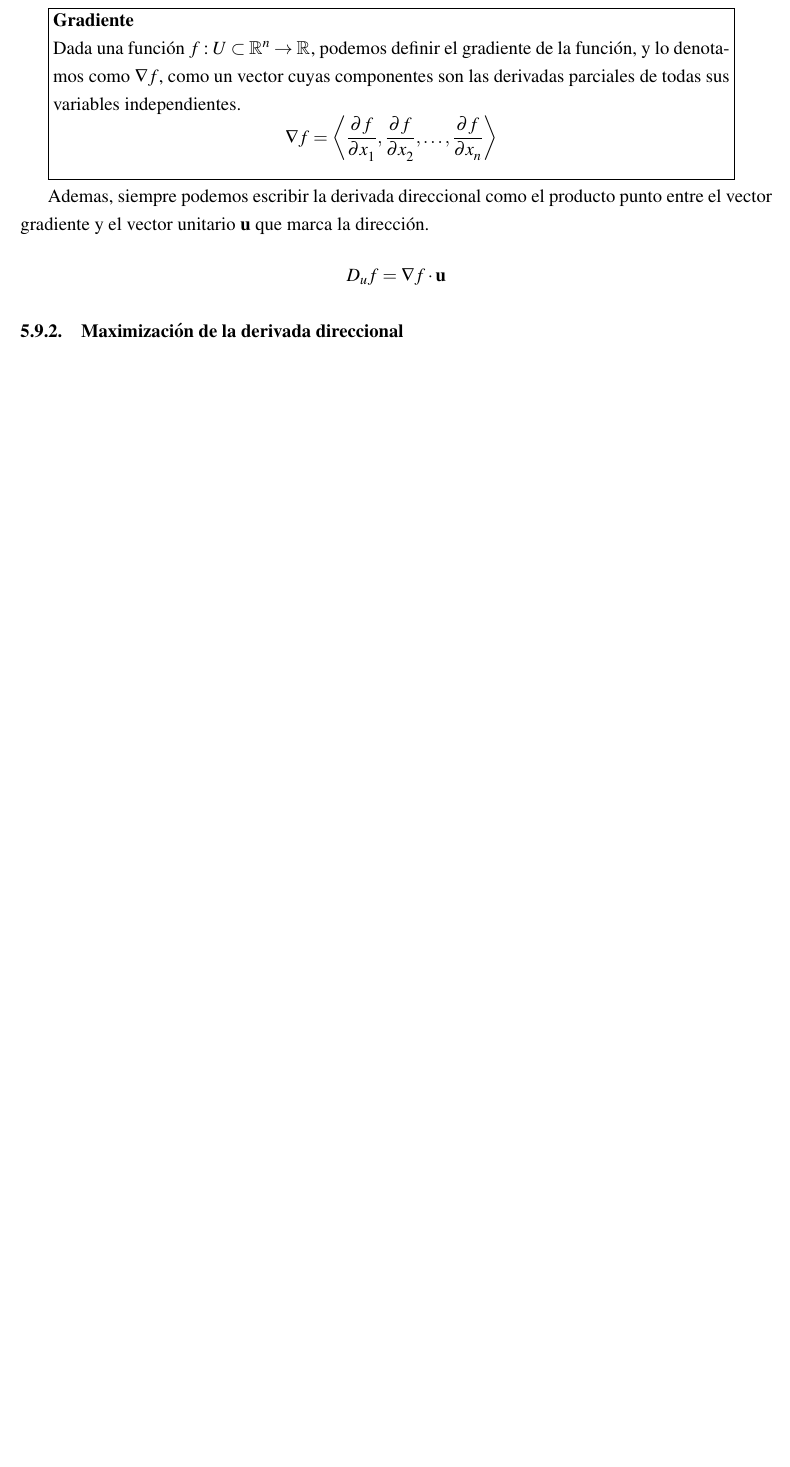
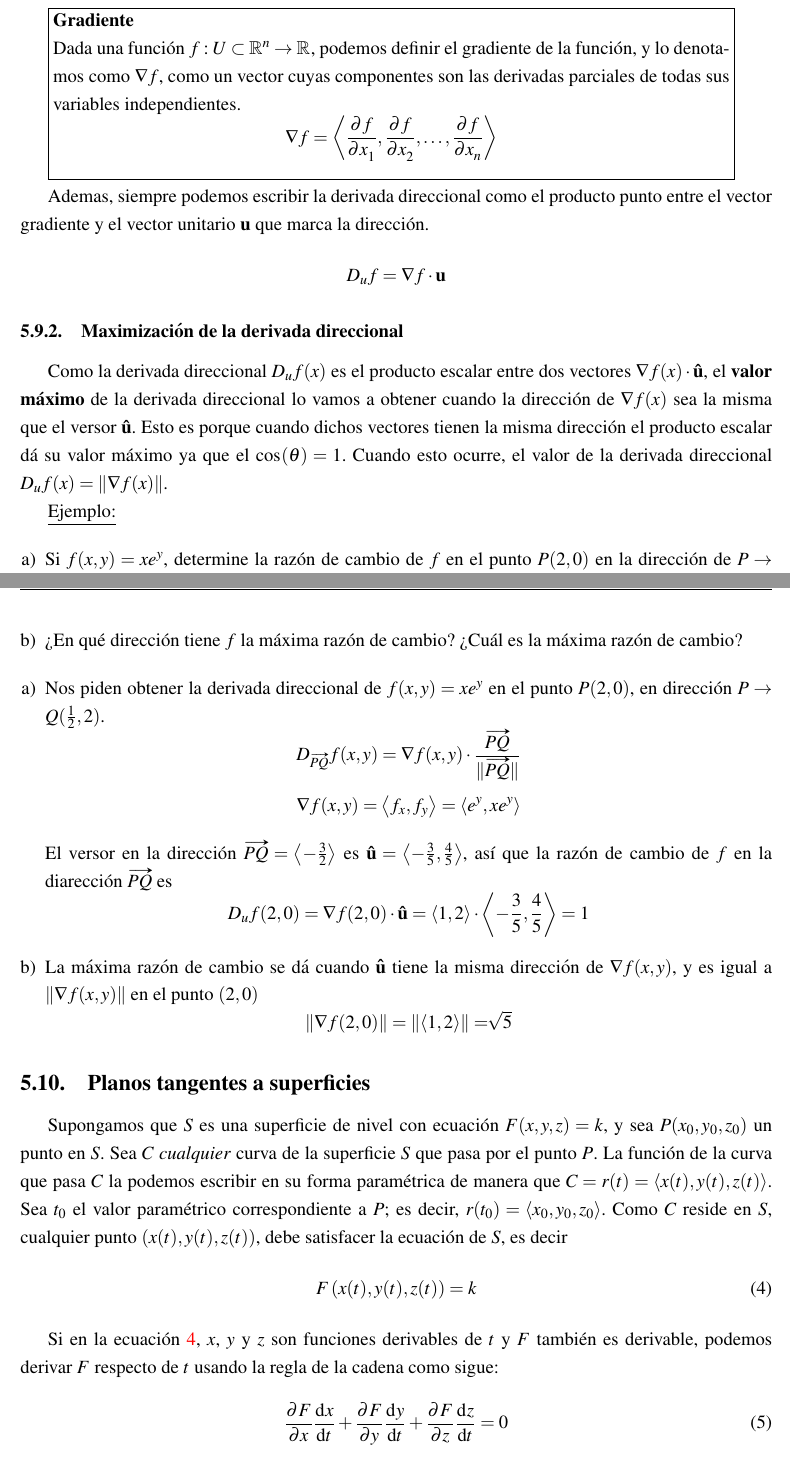
Before and after one commit to Ricman1029/OmniVault, a LaTeX CV (apuntes/am2/parcial1/resumen.tex): part of page 30 of 31 before the commit and two parts of pages 30 and 31 of 33 after it, the two joined at a grey line, cut so that both start at the same text, the shorter picture padded with empty space. The pictures show the PDF file apuntes/am2/parcial1/resumen.pdf that the author committed with the source.

Commit message:
Terminé con la parte de derivada direccional y planos tangentes. Sigue máximos y mínimos

```diff
--- a/apuntes/am2/parcial1/resumen.tex
+++ b/apuntes/am2/parcial1/resumen.tex
@@ -1123,3 +1123,56 @@ D_{u}f = \nabla f \cdot \mathbf{u}
 \]
 
 \subsubsection{Maximización de la derivada direccional}
+Como la derivada direccional $ D_{u}f(x) $ es el producto escalar entre dos vectores $ \nabla f(x) \cdot \mathbf{\hat{u}} $, el \textbf{valor máximo} de la derivada direccional lo vamos a obtener cuando la dirección de $ \nabla f(x) $ sea la misma que el versor $ \mathbf{\hat{u}} $. Esto es porque cuando dichos vectores tienen la misma dirección el producto escalar dá su valor máximo ya que el $ \cos^{}(\theta)=1 $. Cuando esto ocurre, el valor de la derivada direccional $ D_{u}f(x) = \lVert\nabla f(x)\rVert $.
+
+\underline{Ejemplo:}
+
+\begin{enumerate}[a)]
+  \item Si $ f(x,y)=xe^y $, determine la razón de cambio de $ f $ en el punto $ P(2,0) $ en la dirección de $ P  \to Q(\frac{1}{2},2) $.
+
+  \item ¿En qué dirección tiene $ f $ la máxima razón de cambio? ¿Cuál es la máxima razón de cambio?
+\end{enumerate}
+
+\begin{enumerate}[a)]
+	\item Nos piden obtener la derivada direccional de $ f(x,y)=xe^y $ en el punto $ P(2,0) $, en dirección $ P \to Q(\frac{1}{2},2) $.
+		\[
+			D_{\vv{PQ}}f(x,y) = \nabla f(x,y) \cdot \frac{\vv{PQ}}{\lVert\vv{PQ}\rVert}
+		\]
+		\[
+			\nabla f(x,y) = \left\langle f_{x},f_{y} \right\rangle = \left\langle e^y,xe^y \right\rangle
+		\]
+
+	El versor en la dirección $ \vv{PQ}=\left\langle -\frac{3}{2} \right\rangle $ es $ \mathbf{\hat{u}}=\left\langle -\frac{3}{5},\frac{4}{5} \right\rangle $, así que la razón de cambio de $ f $ en la diarección $ \vv{PQ} $ es
+	\[
+	D_{u}f(2,0)=\nabla f(2,0)\cdot \mathbf{\hat{u}} = \left\langle 1,2 \right\rangle \cdot \left\langle -\frac{3}{5},\frac{4}{5} \right\rangle = 1
+	\]
+
+\item La máxima razón de cambio se dá cuando $ \mathbf{\hat{u}} $ tiene la misma dirección de $ \nabla f(x,y) $, y es igual a $ \lVert\nabla f(x,y)\rVert $ en el punto $ (2,0) $
+	\[
+	\lVert\nabla f(2,0)\rVert = \lVert\left\langle 1,2 \right\rangle\rVert = \sqrt[]{5}
+	\]
+\end{enumerate}
+
+\subsection{Planos tangentes a superficies}
+Supongamos que $ S $ es una superficie de nivel con ecuación $ F(x,y,z)=k $, y sea $ P(x_{0},y_{0},z_{0}) $ un punto en $ S $. Sea $ C $ \textit{cualquier} curva de la superficie $ S $ que pasa por el punto $ P $. La función de la curva que pasa $ C $ la podemos escribir en su forma paramétrica de manera que $ C = r(t) = \left\langle x(t),y(t),z(t) \right\rangle $. Sea $ t_{0} $ el valor paramétrico correspondiente a $ P $; es decir, $ r(t_{0}) = \left\langle x_{0},y_{0},z_{0} \right\rangle $. Como $ C $ reside en $ S $, cualquier punto $ \left(x(t),y(t),z(t)\right) $, debe satisfacer la ecuación de $ S $, es decir
+\begin{equation}\label{eq:sup-nivel}
+F\left(x(t),y(t),z(t)\right) = k
+\end{equation}
+
+Si en la ecuación \ref{eq:sup-nivel}, $ x $, $ y $ y $ z $ son funciones derivables de $ t $ y $ F $ también es derivable, podemos derivar $ F $ respecto de $ t $ usando la regla de la cadena como sigue:
+\begin{equation}\label{eq:dv-sup-nivel-Ft}
+\pdv[]{F}{x}\dv[]{x}{t} + \pdv[]{F}{y}\dv[]{y}{t} + \pdv[]{F}{z}\dv[]{z}{t} = 0
+\end{equation}
+
+Pero habíamos visto que $ \nabla F = \left\langle F_{x}, F_{y}, F_{z} \right\rangle $ y sabemos que $ r^{\prime}(t)=\left\langle x^{\prime}(t),y^{\prime}(t),z^{\prime}(t) \right\rangle $, así que a la ecuación \ref{eq:dv-sup-nivel-Ft} la podemos expresar como un producto punto de la siguiente forma
+\[
+  \left\langle F_{x},F_{y},F_{z} \right\rangle\cdot \left\langle \dv[]{x}{t},\dv[]{y}{t},\dv[]{z}{t} \right\rangle = 0
+\]
+\begin{equation}\label{eq:grad-plano-tg}
+  \nabla F\cdot r^{\prime}(t)=0
+\end{equation}
+
+Si lo analizamos cuando $ t = t_{0} $ tenemos que $ r(t_{0})=\left\langle x_{0},y_{0},z_{0} \right\rangle $, así que
+\begin{equation}\label{eq:plano-tg-punto}
+  \nabla F(x_{0},y_{0},z_{0})\cdot r^{\prime}(t_{0})=0
+\end{equation}
@@ -1126,3 +1186,16 @@ D_{u}f = \nabla f \cdot \mathbf{u}
+  F(x,y,z) = f(x,y) - z = 0
+\]
+
+y considerar a $ S $ como una superficie de nivel con $ k=0 $, de manera que
+\begin{align*}
+  F_{x}(x_{0},y_{0},z_{0}) &= f_{x}(x_{0},y_{0})\\
+  F_{y}(x_{0},y_{0},z_{0}) &= f_{y}(x_{0},y_{0})\\
+  F_{z}(x_{0},y_{0},z_{0}) &= -1
+\end{align*}
+
+\bsubsection{Máximos y mínimos}
+
+
 
 
 
```
Also changed, not shown: apuntes/am2/parcial1/resumen.pdf, apuntes/am2/parcial1/resumen.tex (7 more changed lines), 8 other files.
